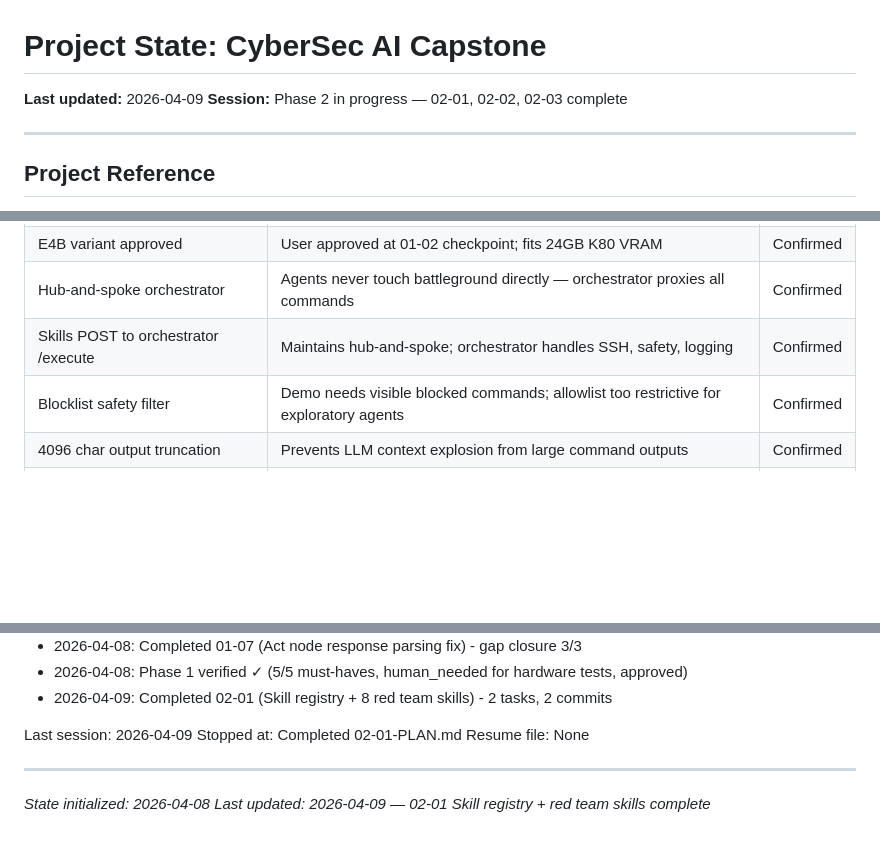
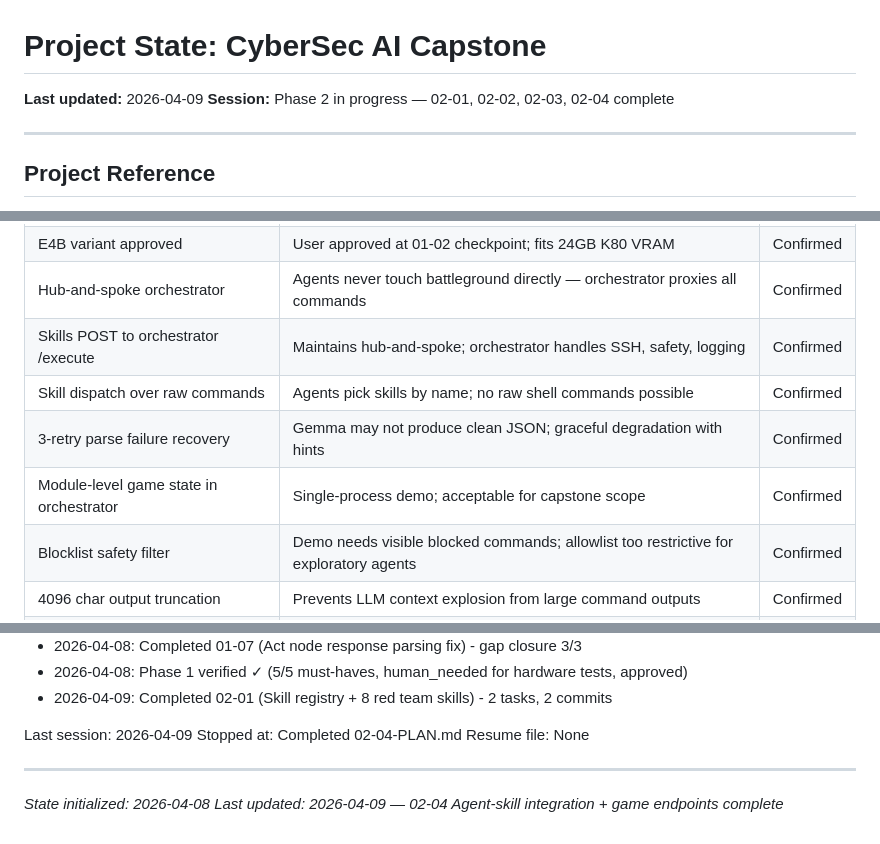
Before and after one commit to LVXCAS/CyberSec-Mini-Capstone, a Markdown page: .planning/STATE.md, 3 parts joined by grey strips. Rendered like a GitHub page; blank space fills up the shorter version.

```diff
--- a/.planning/STATE.md
+++ b/.planning/STATE.md
@@ -1,7 +1,7 @@
 # Project State: CyberSec AI Capstone
 
 **Last updated:** 2026-04-09
-**Session:** Phase 2 in progress — 02-01, 02-02, 02-03 complete
+**Session:** Phase 2 in progress — 02-01, 02-02, 02-03, 02-04 complete
 
 ---
 
@@ -57,6 +57,9 @@
 | E4B variant approved | User approved at 01-02 checkpoint; fits 24GB K80 VRAM | Confirmed |
 | Hub-and-spoke orchestrator | Agents never touch battleground directly — orchestrator proxies all commands | Confirmed |
 | Skills POST to orchestrator /execute | Maintains hub-and-spoke; orchestrator handles SSH, safety, logging | Confirmed |
+| Skill dispatch over raw commands | Agents pick skills by name; no raw shell commands possible | Confirmed |
+| 3-retry parse failure recovery | Gemma may not produce clean JSON; graceful degradation with hints | Confirmed |
+| Module-level game state in orchestrator | Single-process demo; acceptable for capstone scope | Confirmed |
 | Blocklist safety filter | Demo needs visible blocked commands; allowlist too restrictive for exploratory agents | Confirmed |
 | 4096 char output truncation | Prevents LLM context explosion from large command outputs | Confirmed |
 | WAL mode SQLite | Allows concurrent reads from multiple agents without blocking | Confirmed |
@@ -117,9 +120,9 @@ None currently.
 - 2026-04-09: Completed 02-01 (Skill registry + 8 red team skills) - 2 tasks, 2 commits
 
 Last session: 2026-04-09
-Stopped at: Completed 02-01-PLAN.md
+Stopped at: Completed 02-04-PLAN.md
 Resume file: None
 
 ---
 *State initialized: 2026-04-08*
-*Last updated: 2026-04-09 — 02-01 Skill registry + red team skills complete*
+*Last updated: 2026-04-09 — 02-04 Agent-skill integration + game endpoints complete*
```
Also changed, not shown: other parts of .planning/STATE.md (+4 -4 lines), 1 other file.
